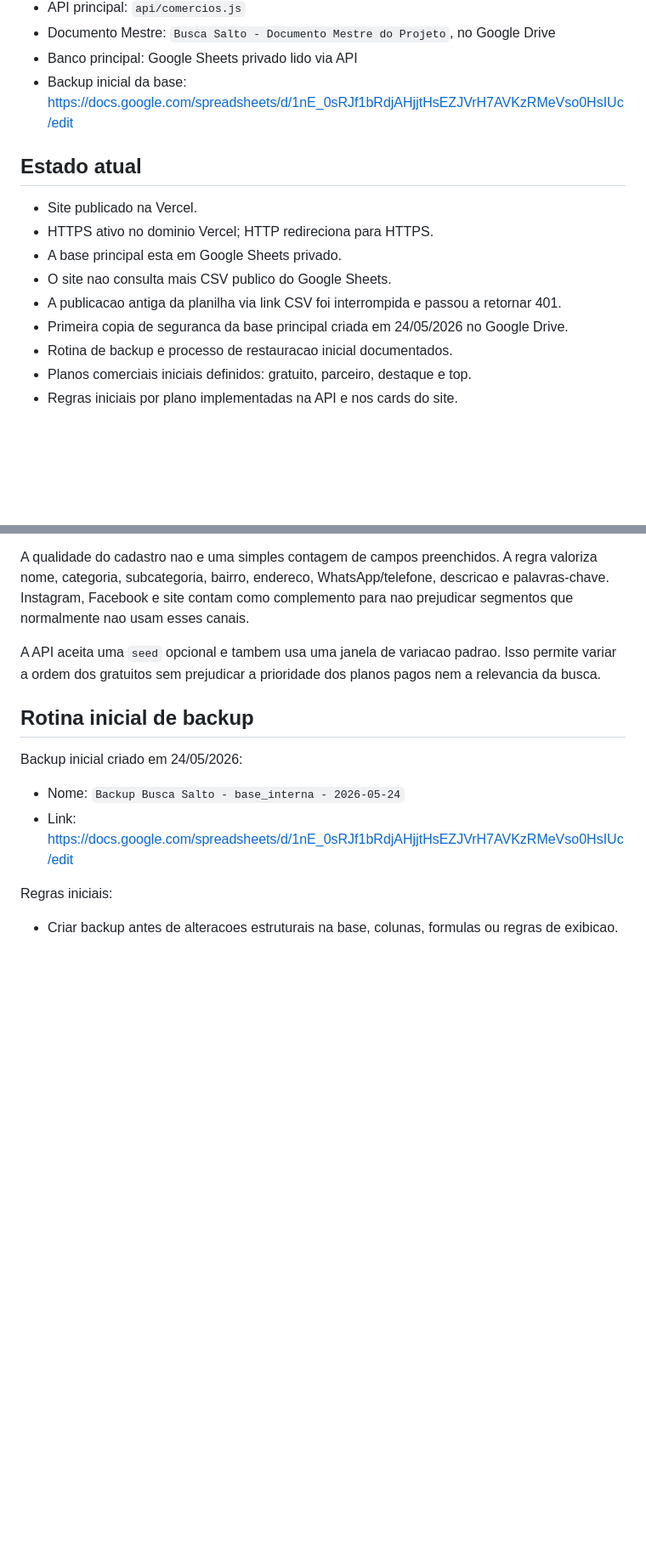
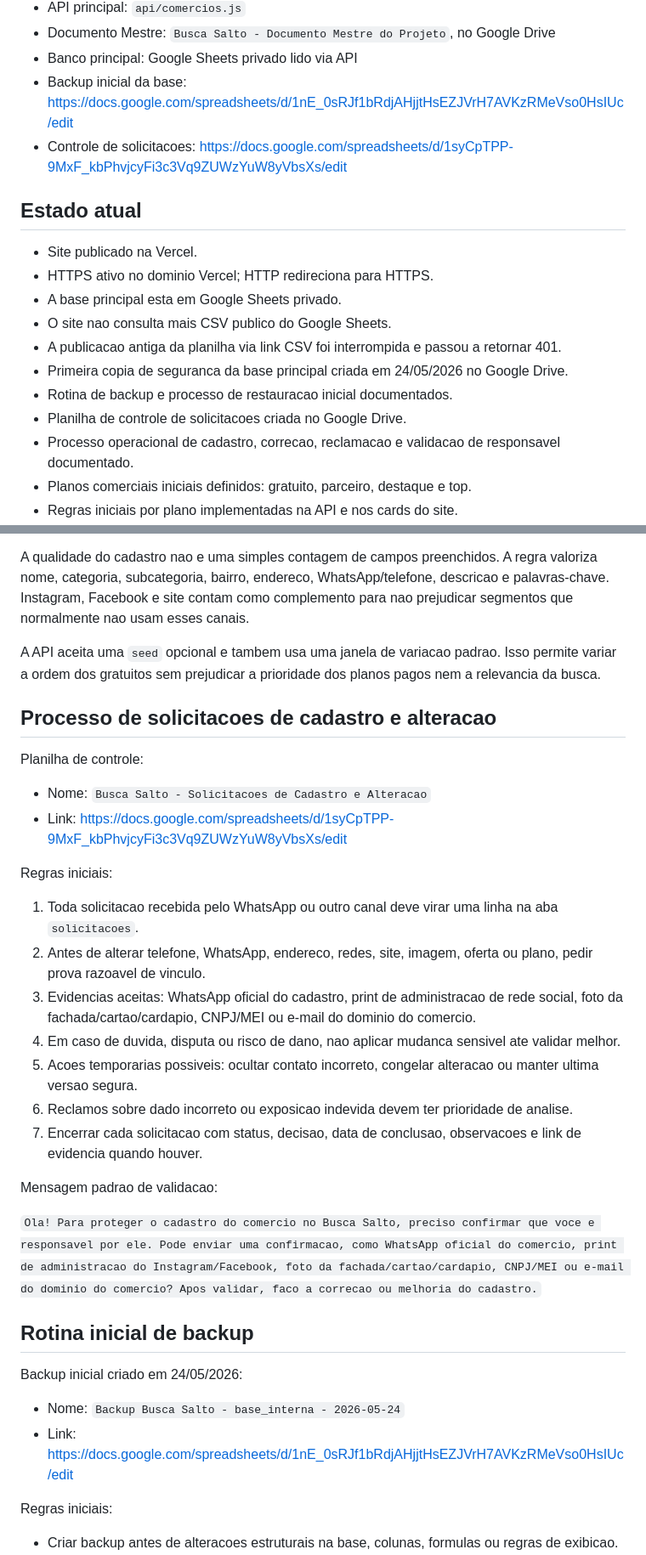
Before and after one commit to brunopentium/Busca-Salto, a Markdown page: docs/roadmap.md, 2 parts joined by grey strips. Shown at 85% size. GitHub-like rendering; blank space fills up the shorter version.

Commit message:
Documenta processo de solicitacoes

```diff
--- a/docs/roadmap.md
+++ b/docs/roadmap.md
@@ -11,6 +11,7 @@ Este arquivo concentra as anotacoes tecnicas e o checklist operacional do projet
 - Documento Mestre: `Busca Salto - Documento Mestre do Projeto`, no Google Drive
 - Banco principal: Google Sheets privado lido via API
 - Backup inicial da base: https://docs.google.com/spreadsheets/d/1nE_0sRJf1bRdjAHjjtHsEZJVrH7AVKzRMeVso0HsIUc/edit
+- Controle de solicitacoes: https://docs.google.com/spreadsheets/d/1syCpTPP-9MxF_kbPhvjcyFi3c3Vq9ZUWzYuW8yVbsXs/edit
 
 ## Estado atual
 
@@ -21,6 +22,8 @@ Este arquivo concentra as anotacoes tecnicas e o checklist operacional do projet
 - A publicacao antiga da planilha via link CSV foi interrompida e passou a retornar 401.
 - Primeira copia de seguranca da base principal criada em 24/05/2026 no Google Drive.
 - Rotina de backup e processo de restauracao inicial documentados.
+- Planilha de controle de solicitacoes criada no Google Drive.
+- Processo operacional de cadastro, correcao, reclamacao e validacao de responsavel documentado.
 - Planos comerciais iniciais definidos: gratuito, parceiro, destaque e top.
 - Regras iniciais por plano implementadas na API e nos cards do site.
 - Ordenacao inicial implementada com plano, relevancia, qualidade do cadastro e aleatoriedade controlada entre gratuitos comparaveis.
@@ -140,6 +145,27 @@ A qualidade do cadastro nao e uma simples contagem de campos preenchidos. A regr
 
 A API aceita uma `seed` opcional e tambem usa uma janela de variacao padrao. Isso permite variar a ordem dos gratuitos sem prejudicar a prioridade dos planos pagos nem a relevancia da busca.
 
+## Processo de solicitacoes de cadastro e alteracao
+
+Planilha de controle:
+
+- Nome: `Busca Salto - Solicitacoes de Cadastro e Alteracao`
+- Link: https://docs.google.com/spreadsheets/d/1syCpTPP-9MxF_kbPhvjcyFi3c3Vq9ZUWzYuW8yVbsXs/edit
+
+Regras iniciais:
+
+1. Toda solicitacao recebida pelo WhatsApp ou outro canal deve virar uma linha na aba `solicitacoes`.
+2. Antes de alterar telefone, WhatsApp, endereco, redes, site, imagem, oferta ou plano, pedir prova razoavel de vinculo.
+3. Evidencias aceitas: WhatsApp oficial do cadastro, print de administracao de rede social, foto da fachada/cartao/cardapio, CNPJ/MEI ou e-mail do dominio do comercio.
+4. Em caso de duvida, disputa ou risco de dano, nao aplicar mudanca sensivel ate validar melhor.
+5. Acoes temporarias possiveis: ocultar contato incorreto, congelar alteracao ou manter ultima versao segura.
+6. Reclamos sobre dado incorreto ou exposicao indevida devem ter prioridade de analise.
+7. Encerrar cada solicitacao com status, decisao, data de conclusao, observacoes e link de evidencia quando houver.
+
+Mensagem padrao de validacao:
+
+`Ola! Para proteger o cadastro do comercio no Busca Salto, preciso confirmar que voce e responsavel por ele. Pode enviar uma confirmacao, como WhatsApp oficial do comercio, print de administracao do Instagram/Facebook, foto da fachada/cartao/cardapio, CNPJ/MEI ou e-mail do dominio do comercio? Apos validar, faco a correcao ou melhoria do cadastro.`
+
 ## Rotina inicial de backup
 
 Backup inicial criado em 24/05/2026:
```
Also changed, not shown: other parts of docs/roadmap.md (+5 -1 lines).
